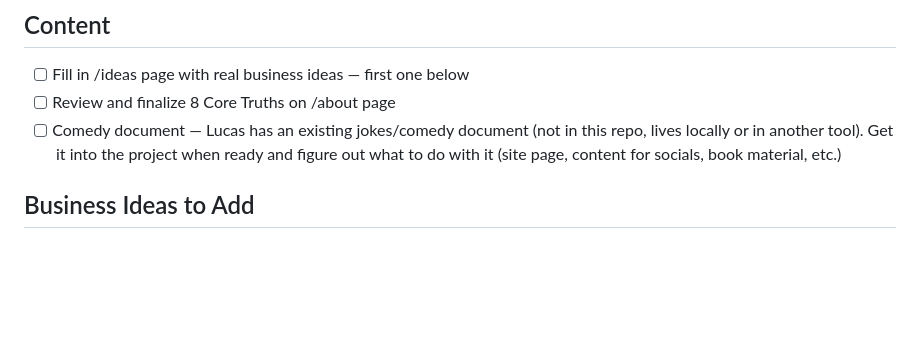
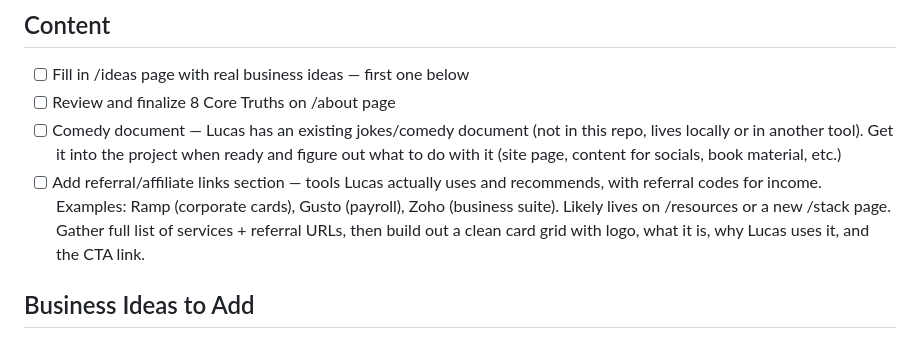
Before and after one commit to lucasbsommer/site, a Markdown page: TODO.md, the part around the change. Drawn GitHub-style; blank space fills up the shorter version.

Commit message:
Add TODO for referral/affiliate links section (Ramp, Gusto, Zoho, etc.)
https://claude.ai/code/session_01Sv15kwrTwT99hYqSjF1n4H

```diff
--- a/TODO.md
+++ b/TODO.md
@@ -4,6 +4,7 @@
 - [ ] Fill in /ideas page with real business ideas — first one below
 - [ ] Review and finalize 8 Core Truths on /about page
 - [ ] Comedy document — Lucas has an existing jokes/comedy document (not in this repo, lives locally or in another tool). Get it into the project when ready and figure out what to do with it (site page, content for socials, book material, etc.)
+- [ ] Add referral/affiliate links section — tools Lucas actually uses and recommends, with referral codes for income. Examples: Ramp (corporate cards), Gusto (payroll), Zoho (business suite). Likely lives on /resources or a new /stack page. Gather full list of services + referral URLs, then build out a clean card grid with logo, what it is, why Lucas uses it, and the CTA link.
 
 ## Business Ideas to Add
 
```
